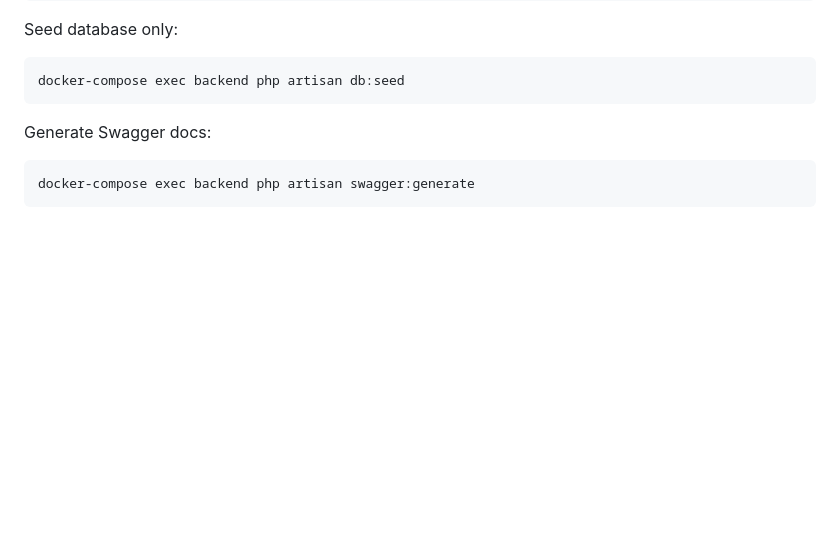
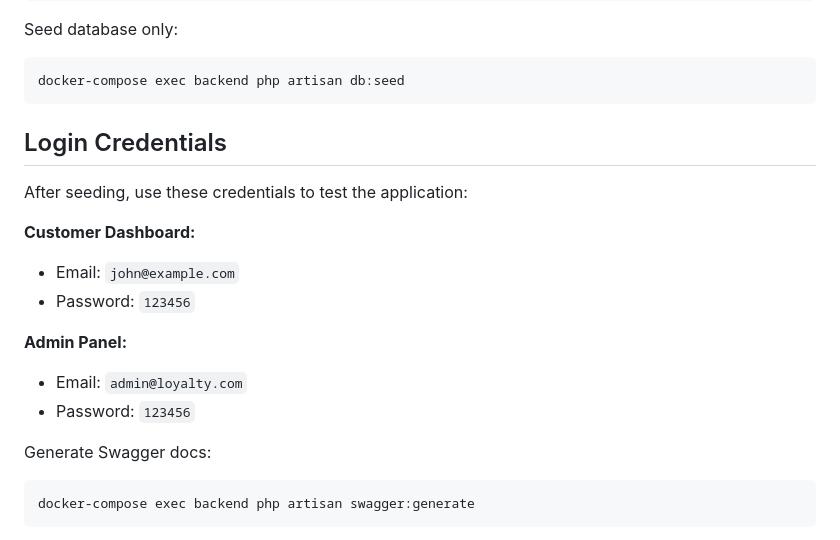
Before and after one commit to arinzehills/arinze-bumpa-task, a Markdown page: README.md, the part around the change. GitHub-like rendering; blank space fills up the shorter version.

Commit message:
adding login details

````diff
--- a/README.md
+++ b/README.md
@@ -51,6 +51,20 @@ Seed database only:
 ```bash
 docker-compose exec backend php artisan db:seed
 ```
+
+## Login Credentials
+
+After seeding, use these credentials to test the application:
+
+**Customer Dashboard:**
+
+- Email: `john@example.com`
+- Password: `123456`
+
+**Admin Panel:**
+
+- Email: `admin@loyalty.com`
+- Password: `123456`
 
 Generate Swagger docs:
 
````
